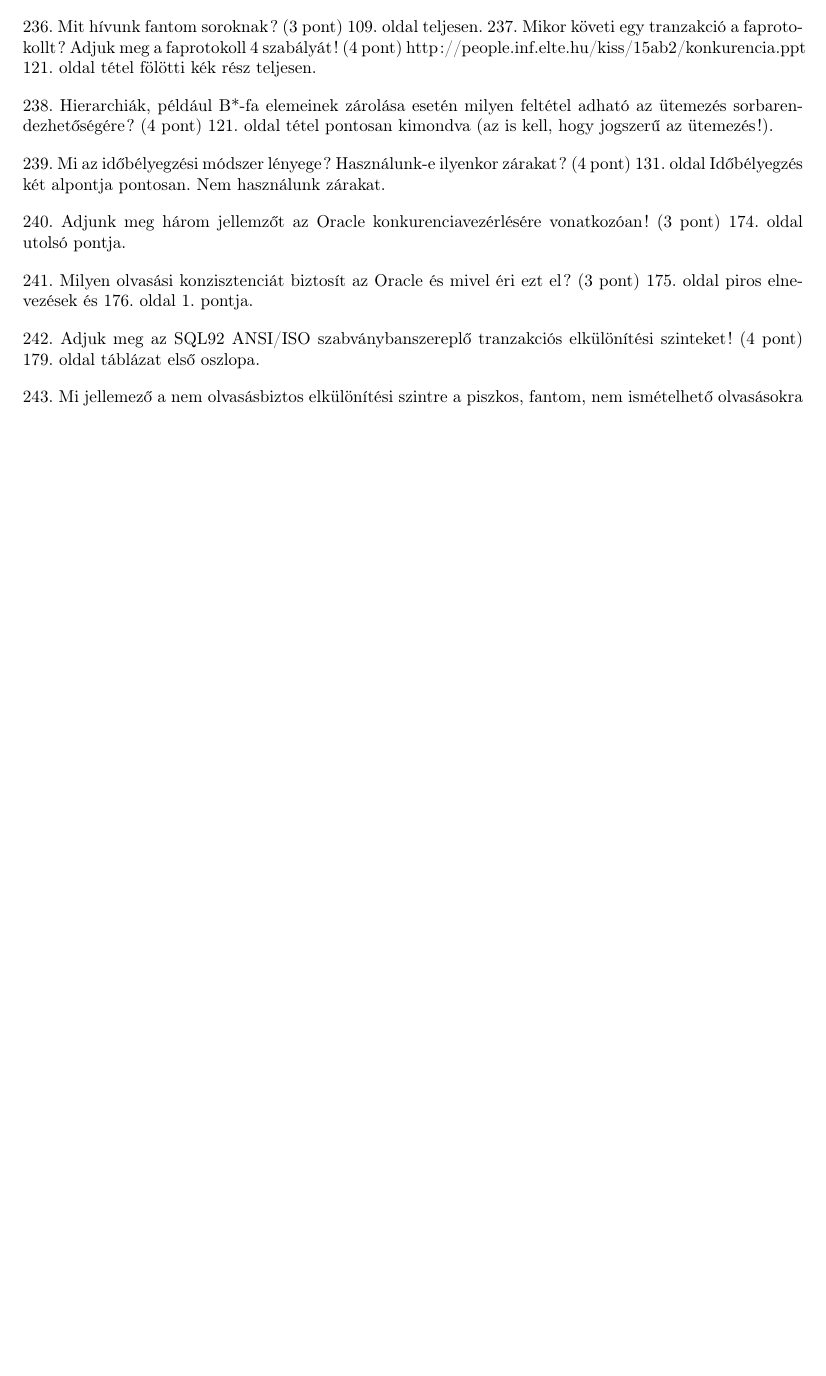
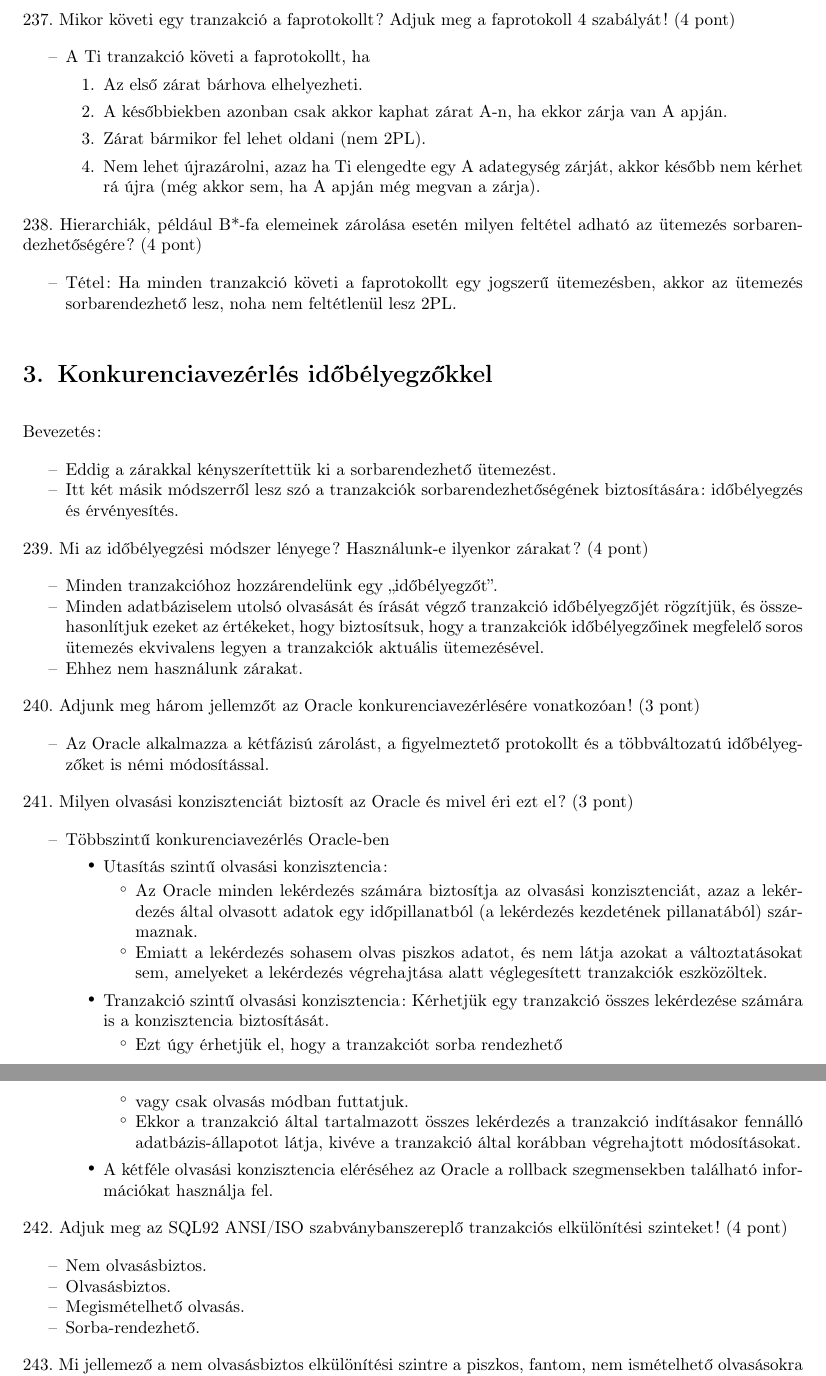
Before and after one commit to abiesalba/Adatb2, a LaTeX document (Megajálotthoz/04/04.tex): part of page 9 of 10 before the commit and two parts of pages 10 and 11 of 11 after it, the two joined at a grey line, cut at the place of the change, the shorter picture padded with empty space. Compiled offline with pdfLaTeX.

Commit message:
Added the remaining answers

```diff
--- a/Megajálotthoz/04/04.tex
+++ b/Megajálotthoz/04/04.tex
@@ -533,3 +545,2 @@ Bevezetés:
 
 235. Mit hívunk nem ismételhető olvasásnak és mi a probléma vele? (4 pont)
-  108. oldal első 4 pontja.
@@ -536,3 +554,2 @@ Bevezetés:
 
 236. Mit hívunk fantom soroknak? (3 pont)
-109. oldal teljesen.
@@ -539,20 +561,68 @@ Bevezetés:
 237. Mikor követi egy tranzakció a faprotokollt? Adjuk meg a faprotokoll 4 szabályát! (4 pont)
-http://people.inf.elte.hu/kiss/15ab2/konkurencia.ppt 121. oldal tétel fölötti kék rész teljesen.
+	\begin{compactitem}
+		\item A Ti tranzakció követi a faprotokollt, ha
+		\begin{enumerate}
+			\item Az első zárat bárhova elhelyezheti.
+			\item A későbbiekben azonban csak akkor kaphat zárat A-n, ha ekkor zárja van A apján.
+			\item Zárat bármikor fel lehet oldani (nem 2PL).
+			\item Nem lehet újrazárolni, azaz ha Ti elengedte egy A adategység zárját, akkor később nem kérhet rá újra (még akkor sem, ha A apján még megvan a zárja).
+		\end{enumerate}
+	\end{compactitem}
 
 238. Hierarchiák, például B*-fa elemeinek zárolása esetén milyen feltétel adható az ütemezés sorbarendezhetőségére? (4 pont)
- 121. oldal tétel pontosan kimondva (az is kell, hogy jogszerű az ütemezés!).
+	\begin{compactitem}
+		\item Tétel: Ha minden tranzakció követi a faprotokollt egy jogszerű ütemezésben, akkor az ütemezés sorbarendezhető lesz, noha nem feltétlenül lesz 2PL.
+	\end{compactitem}
+
+\section{Konkurenciavezérlés időbélyegzőkkel}
+
+Bevezetés:
+	\begin{compactitem}
+		\item Eddig a zárakkal kényszerítettük ki a sorbarendezhető ütemezést.
+		\item Itt két másik módszerről lesz szó a tranzakciók sorbarendezhetőségének biztosítására: időbélyegzés és érvényesítés.
+	\end{compactitem}
 
 239. Mi az időbélyegzési módszer lényege? Használunk-e ilyenkor zárakat? (4 pont)
- 131. oldal Időbélyegzés két alpontja pontosan. Nem használunk zárakat.
+	\begin{compactitem}
+		\item Minden tranzakcióhoz hozzárendelünk egy „időbélyegzőt”.
+		\item Minden adatbáziselem utolsó olvasását és írását végző tranzakció időbélyegzőjét rögzítjük, és összehasonlítjuk ezeket az értékeket, hogy biztosítsuk, hogy a tranzakciók időbélyegzőinek megfelelő soros ütemezés ekvivalens legyen a tranzakciók aktuális ütemezésével.
+		\item Ehhez nem használunk zárakat.
+	\end{compactitem}
 
 240. Adjunk meg három jellemzőt az Oracle konkurenciavezérlésére vonatkozóan! (3 pont)
- 174. oldal utolsó pontja.
+	\begin{compactitem}
+		\item Az Oracle alkalmazza a kétfázisú zárolást, a figyelmeztető protokollt és a többváltozatú időbélyegzőket is némi módosítással.
+	\end{compactitem}
 
 241. Milyen olvasási konzisztenciát biztosít az Oracle és mivel éri ezt el? (3 pont)
- 175. oldal piros elnevezések és 176. oldal 1. pontja.
+	\begin{compactitem}
+		\item Többszintű konkurenciavezérlés Oracle-ben
+		\begin{itemize}
+			\item Utasítás szintű olvasási konzisztencia:
+			\begin{compactitem}
+				\item Az Oracle minden lekérdezés számára biztosítja az olvasási konzisztenciát, azaz a lekérdezés által olvasott adatok egy időpillanatból (a lekérdezés kezdetének pillanatából) származnak.
+				\item Emiatt a lekérdezés sohasem olvas piszkos adatot, és nem látja azokat a változtatásokat sem, amelyeket a lekérdezés végrehajtása alatt véglegesített tranzakciók eszközöltek.
+			\end{compactitem}
+
+			\item Tranzakció szintű olvasási konzisztencia: Kérhetjük egy tranzakció összes lekérdezése számára is a konzisztencia biztosítását.
+			\begin{compactitem}
+				\item Ezt úgy érhetjük el, hogy a tranzakciót sorba rendezhető
+				\item vagy csak olvasás módban futtatjuk.
+				\item Ekkor a tranzakció által tartalmazott összes lekérdezés a tranzakció indításakor fennálló adatbázis-állapotot látja, kivéve a tranzakció által korábban végrehajtott módosításokat.
+			\end{compactitem}
+
+			\item A kétféle olvasási konzisztencia eléréséhez az Oracle a rollback szegmensekben található információkat használja fel.
+		\end{itemize}
+	\end{compactitem}
 
 242. Adjuk meg az SQL92 ANSI/ISO szabványbanszereplő tranzakciós elkülönítési szinteket! (4 pont)
- 179. oldal táblázat első oszlopa.
+	\begin{compactitem}
+		\item Nem olvasásbiztos.
+		\item Olvasásbiztos.
+		\item Megismételhető olvasás.
+		\item Sorba-rendezhető.
+	\end{compactitem}
 
 243. Mi jellemező a nem olvasásbiztos elkülönítési szintre a piszkos, fantom, nem ismételhető olvasásokra vonatkozóan? (3 pont)
-179. oldal táblázat első sora.
+	\begin{compactitem}
+		\item Piszkos olvasás: lehetséges.
@@ -574,2 +675,3 @@ http://people.inf.elte.hu/kiss/15ab2/konkurencia.ppt 121. oldal tétel fölötti
+	\end{compactitem}
 
 \end{document}
```
Also changed, not shown: Megajálotthoz/04/04.pdf, Megajálotthoz/04/14.png (added), Megajálotthoz/04/04.tex (69 more changed lines), 4 other files.
